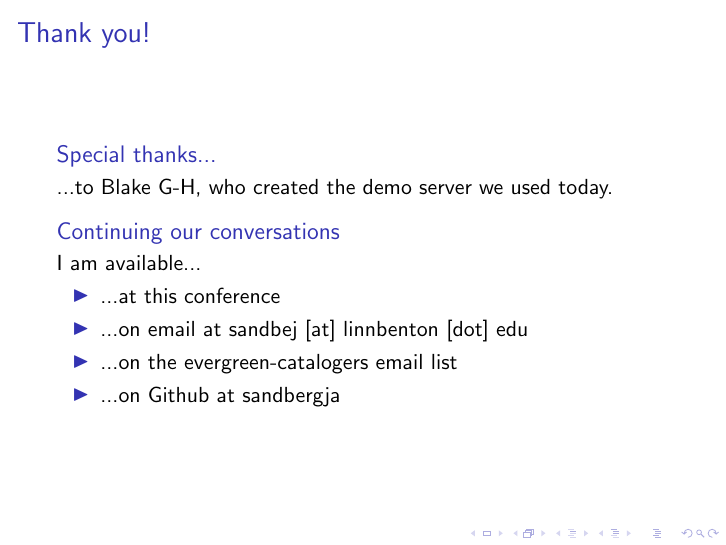
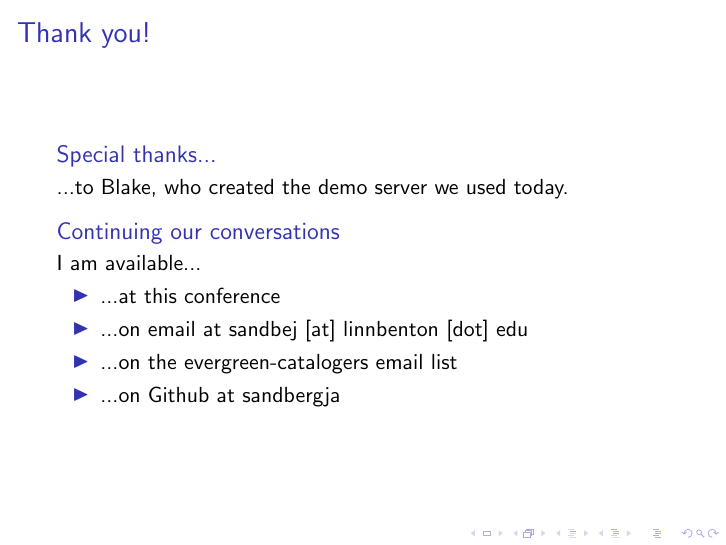
Before and after one commit to sandbergja/eic_2018_slides, LaTeX slides (presentation.tex): page 31 of 31. Compiled offline with pdfLaTeX; a LaTeX package or settings file that is missing is left out.

Commit message:
small correction to acknowledgments

```diff
--- a/presentation.tex
+++ b/presentation.tex
@@ -317,7 +317,7 @@ Get into pairs, and act as consultants to each other.  Establish what basic para
 \begin{frame}{Thank you!}
 
 \begin{block}{Special thanks...}
-...to Blake G-H, who created the demo server we used today.
+...to Blake, who created the demo server we used today.
 \end{block}
 
 \begin{block}{Continuing our conversations}
```
Also changed, not shown: presentation.pdf.
